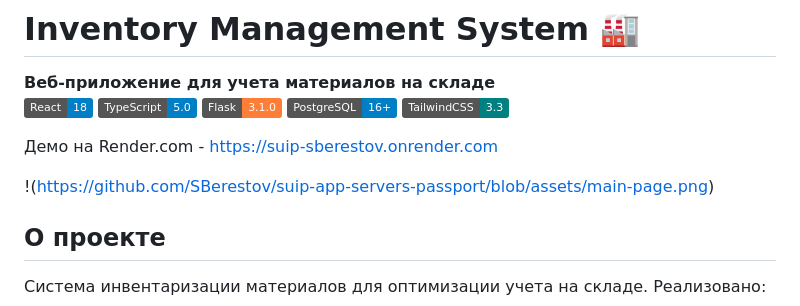
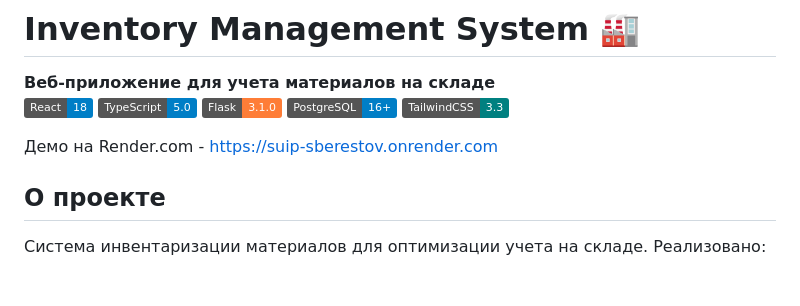
Before and after one commit to SBerestov/suip-app-servers-passport, a Markdown page: README.md, the part around one of its changes. GitHub-like rendering; badges without logos; blank space fills up the shorter version.

```diff
--- a/README.md
+++ b/README.md
@@ -8,8 +8,6 @@
 [![TailwindCSS](https://img.shields.io/badge/TailwindCSS-3.3-teal)](https://tailwindcss.com/)
 
 Демо на Render.com - https://suip-sberestov.onrender.com
-
-!(https://github.com/SBerestov/suip-app-servers-passport/blob/assets/main-page.png)
 
 ## О проекте
 Система инвентаризации материалов для оптимизации учета на складе. Реализовано:
```
Also changed, not shown: other parts of README.md (+7 -7 lines).
